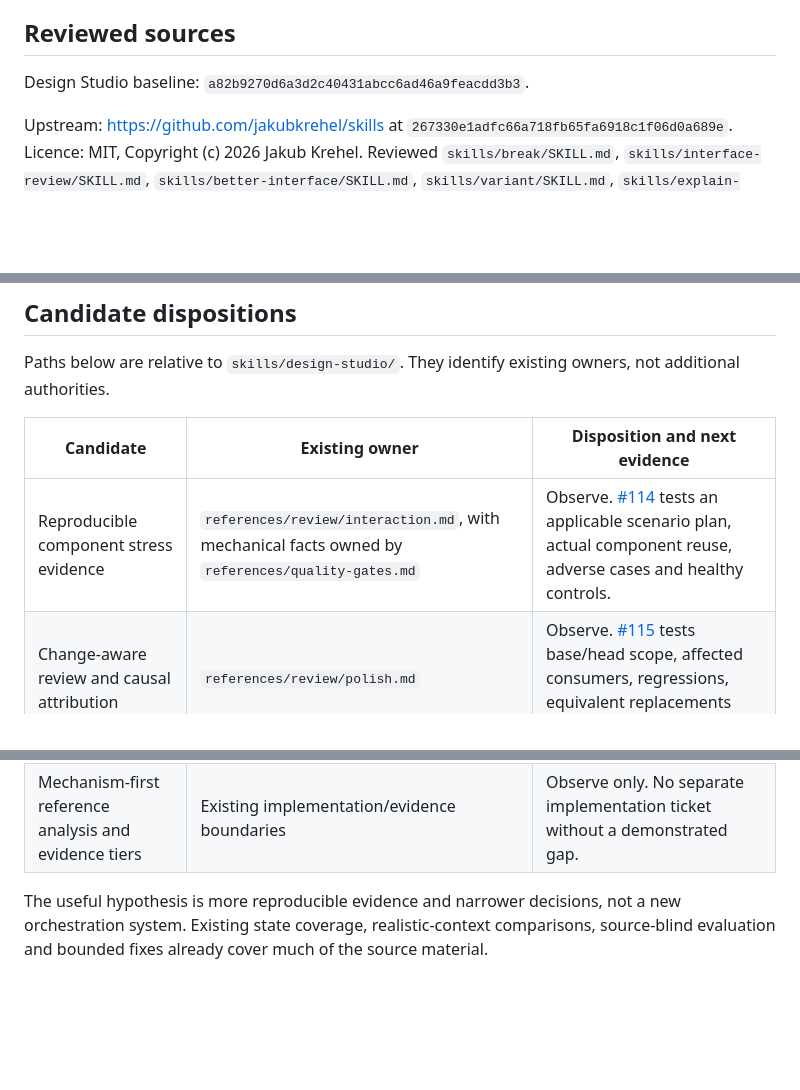
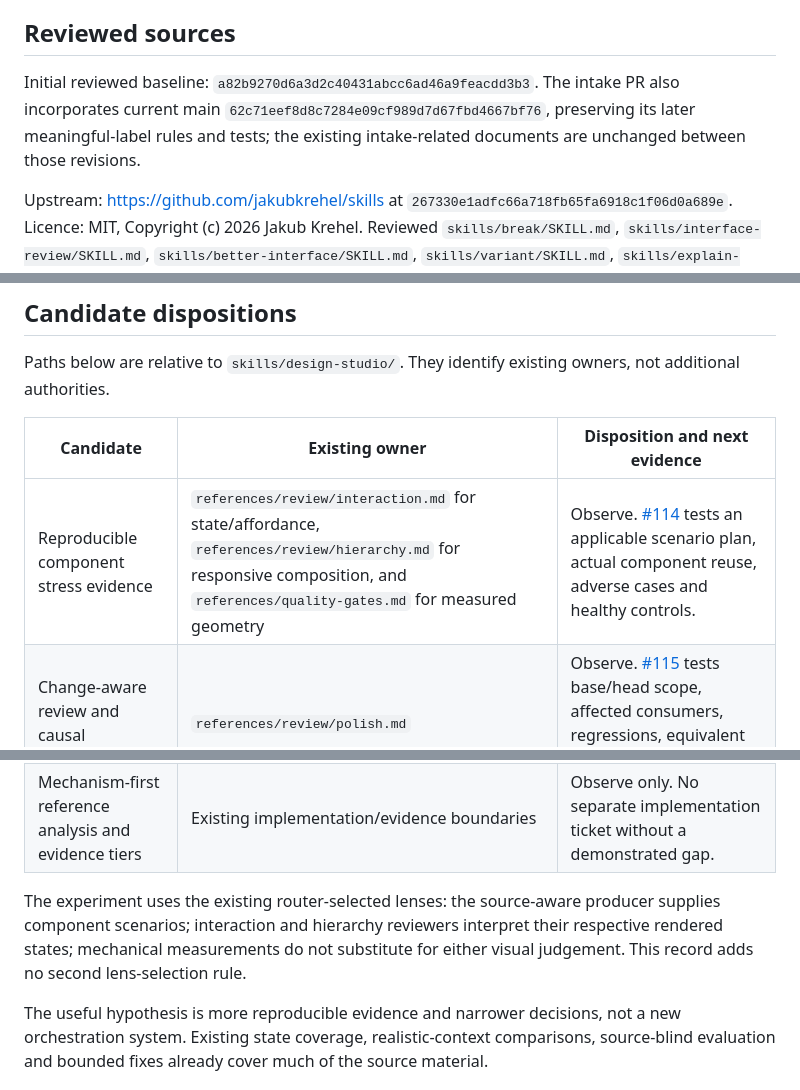
Before and after one commit to George-RD/design-studio, a Markdown page: docs/method-intake/2026-09-29-jakub-krehel.md, 3 parts joined by grey strips. GitHub-like rendering; blank space fills up the shorter version.

Commit message:
docs: preserve responsive ownership in stress experiment
Address review 4133405857. Route interpretation through existing interaction and hierarchy owners, retain mechanical geometry ownership, and record the incorporated current main revision. Refs #113, #114.

```diff
--- a/docs/method-intake/2026-09-29-jakub-krehel.md
+++ b/docs/method-intake/2026-09-29-jakub-krehel.md
@@ -6,7 +6,7 @@ This is a research and work-planning record, not installed method authority. The
 
 ## Reviewed sources
 
-Design Studio baseline: `a82b9270d6a3d2c40431abcc6ad46a9feacdd3b3`.
+Initial reviewed baseline: `a82b9270d6a3d2c40431abcc6ad46a9feacdd3b3`. The intake PR also incorporates current main `62c71eef8d8c7284e09cf989d7d67fbd4667bf76`, preserving its later meaningful-label rules and tests; the existing intake-related documents are unchanged between those revisions.
 
 Upstream: https://github.com/jakubkrehel/skills at `267330e1adfc66a718fb65fa6918c1f06d0a689e`. Licence: MIT, Copyright (c) 2026 Jakub Krehel. Reviewed `skills/break/SKILL.md`, `skills/interface-review/SKILL.md`, `skills/better-interface/SKILL.md`, `skills/variant/SKILL.md`, `skills/explain-interface/SKILL.md`, `skills/better-ui/SKILL.md` and `LICENSE`.
 
@@ -18,10 +18,12 @@ Paths below are relative to `skills/design-studio/`. They identify existing owne
 
 | Candidate | Existing owner | Disposition and next evidence |
 | --- | --- | --- |
-| Reproducible component stress evidence | `references/review/interaction.md`, with mechanical facts owned by `references/quality-gates.md` | Observe. [#114](https://github.com/George-RD/design-studio/issues/114) tests an applicable scenario plan, actual component reuse, adverse cases and healthy controls. |
+| Reproducible component stress evidence | `references/review/interaction.md` for state/affordance, `references/review/hierarchy.md` for responsive composition, and `references/quality-gates.md` for measured geometry | Observe. [#114](https://github.com/George-RD/design-studio/issues/114) tests an applicable scenario plan, actual component reuse, adverse cases and healthy controls. |
 | Change-aware review and causal attribution | `references/review/polish.md` | Observe. [#115](https://github.com/George-RD/design-studio/issues/115) tests base/head scope, affected consumers, regressions, equivalent replacements and uncertain attribution. |
 | One primary axis for a local comparison | `references/extend.md` | Observe. [#116](https://github.com/George-RD/design-studio/issues/116) tests a concrete local question within accepted authority; create/overhaul divergence stays unchanged. |
 | Mechanism-first reference analysis and evidence tiers | Existing implementation/evidence boundaries | Observe only. No separate implementation ticket without a demonstrated gap. |
+
+The experiment uses the existing router-selected lenses: the source-aware producer supplies component scenarios; interaction and hierarchy reviewers interpret their respective rendered states; mechanical measurements do not substitute for either visual judgement. This record adds no second lens-selection rule.
 
 The useful hypothesis is more reproducible evidence and narrower decisions, not a new orchestration system. Existing state coverage, realistic-context comparisons, source-blind evaluation and bounded fixes already cover much of the source material.
 
```
